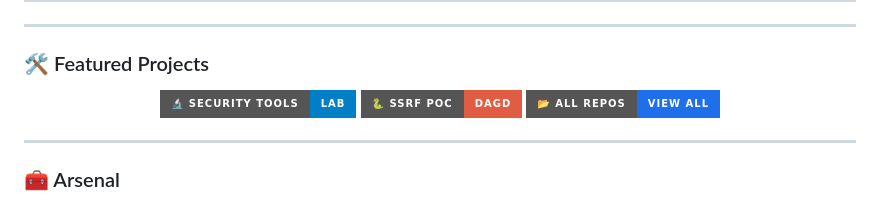
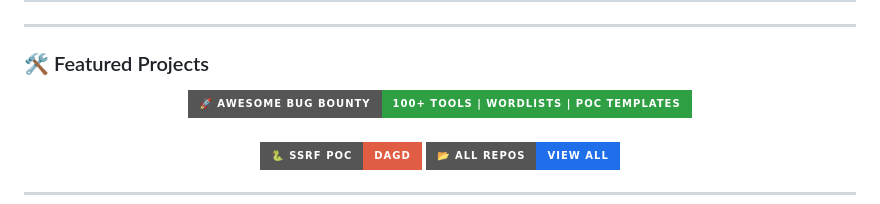
Before and after one commit to javokhir-sec/javokhir-sec, a Markdown page: README.md, the part around one of its changes. Rendered like a GitHub page; badges without logos.

Commit message:
Feature awesome-bugbounty-resources in profile

```diff
--- a/README.md
+++ b/README.md
@@ -41,6 +41,6 @@ I find vulnerabilities, confirm them with working PoCs, and report through
 ### 🛠️ Featured Projects
 
 <p align="center">
-  <a href="https://github.com/javokhir-sec/tools-lab">
-    <img src="https://img.shields.io/badge/🔬_Security_Tools-Lab-informational?style=for-the-badge"/>
+  <a href="https://github.com/javokhir-sec/awesome-bugbounty-resources">
+    <img src="https://img.shields.io/badge/🚀_Awesome_Bug_Bounty-100+_Tools_|_Wordlists_|_PoC_Templates-2ea043?style=for-the-badge&logo=github&logoColor=white"/>
   </a>
```
Also changed, not shown: other parts of README.md (+1 -0 lines).
